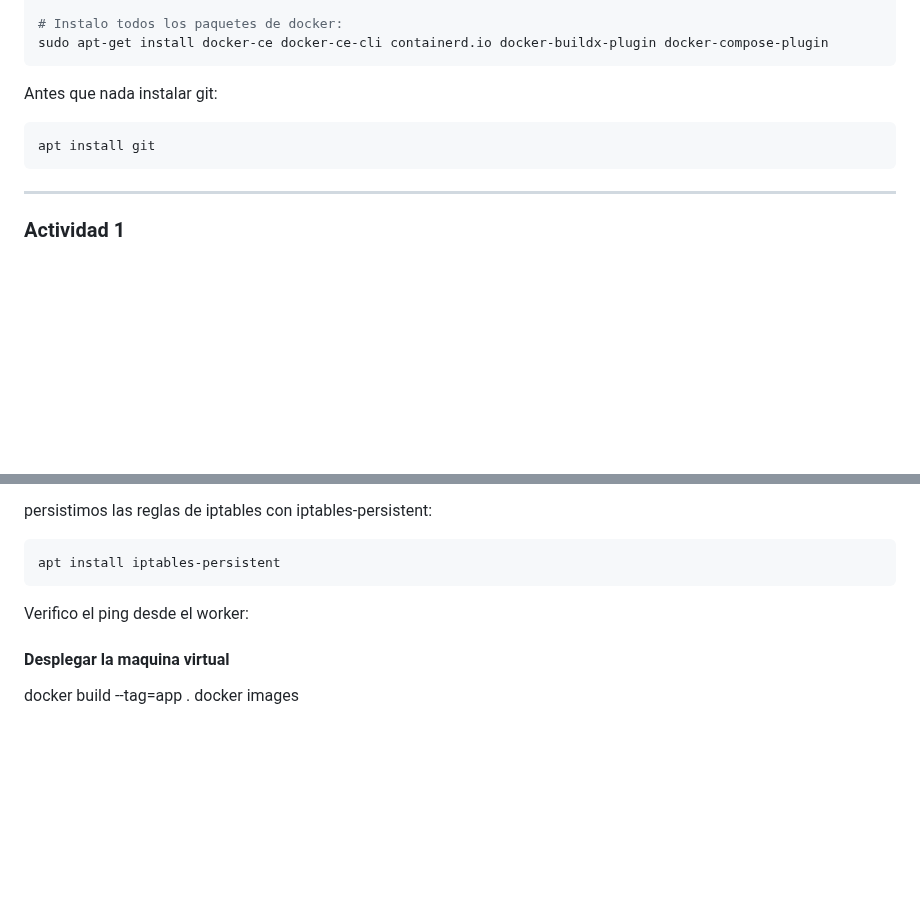
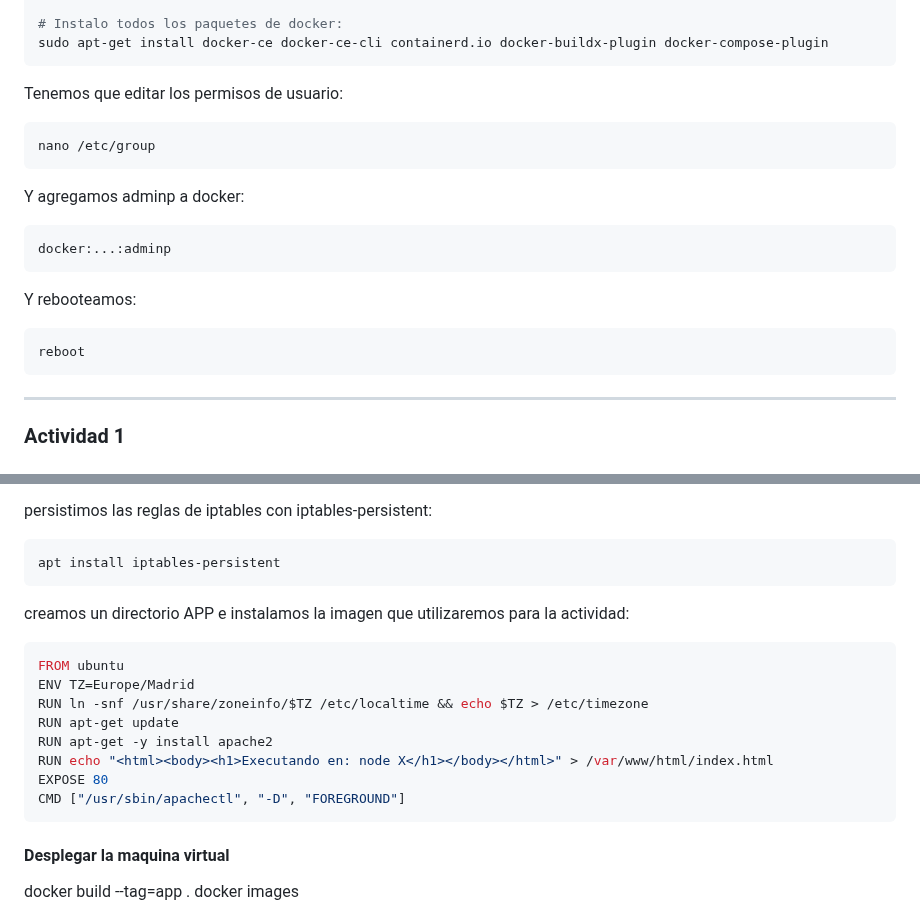
Before and after one commit to santiagohenn/big-data-uab, a Markdown page: tarea_2/t2_reporte.MD, 2 parts joined by grey strips. Drawn GitHub-style; blank space fills up the shorter version.

Commit message:
added docker image act. 2

````diff
--- a/tarea_2/t2_reporte.MD
+++ b/tarea_2/t2_reporte.MD
@@ -31,11 +31,25 @@ sudo apt-get update
 sudo apt-get install docker-ce docker-ce-cli containerd.io docker-buildx-plugin docker-compose-plugin
 ```
 
-Antes que nada instalar git:
+Tenemos que editar los permisos de usuario:
 
 ```bash
-apt install git
+nano /etc/group
 ```
+
+Y agregamos adminp a docker:
+
+```yaml
+docker:...:adminp
+```
+
+Y rebooteamos:
+
+```bash
+reboot
+```
+
+
 
 ---
 
@@ -155,10 +169,18 @@ persistimos las reglas de iptables con iptables-persistent:
 apt install iptables-persistent
 ```
 
+creamos un directorio APP e instalamos la imagen que utilizaremos para la actividad:
 
-
-Verifico el ping desde el worker:
-
+```bash
+FROM ubuntu
+ENV TZ=Europe/Madrid
+RUN ln -snf /usr/share/zoneinfo/$TZ /etc/localtime && echo $TZ > /etc/timezone
+RUN apt-get update
+RUN apt-get -y install apache2
+RUN echo "<html><body><h1>Executando en: node X</h1></body></html>" > /var/www/html/index.html
+EXPOSE 80
+CMD ["/usr/sbin/apachectl", "-D", "FOREGROUND"]
+```
 
 
 
````
